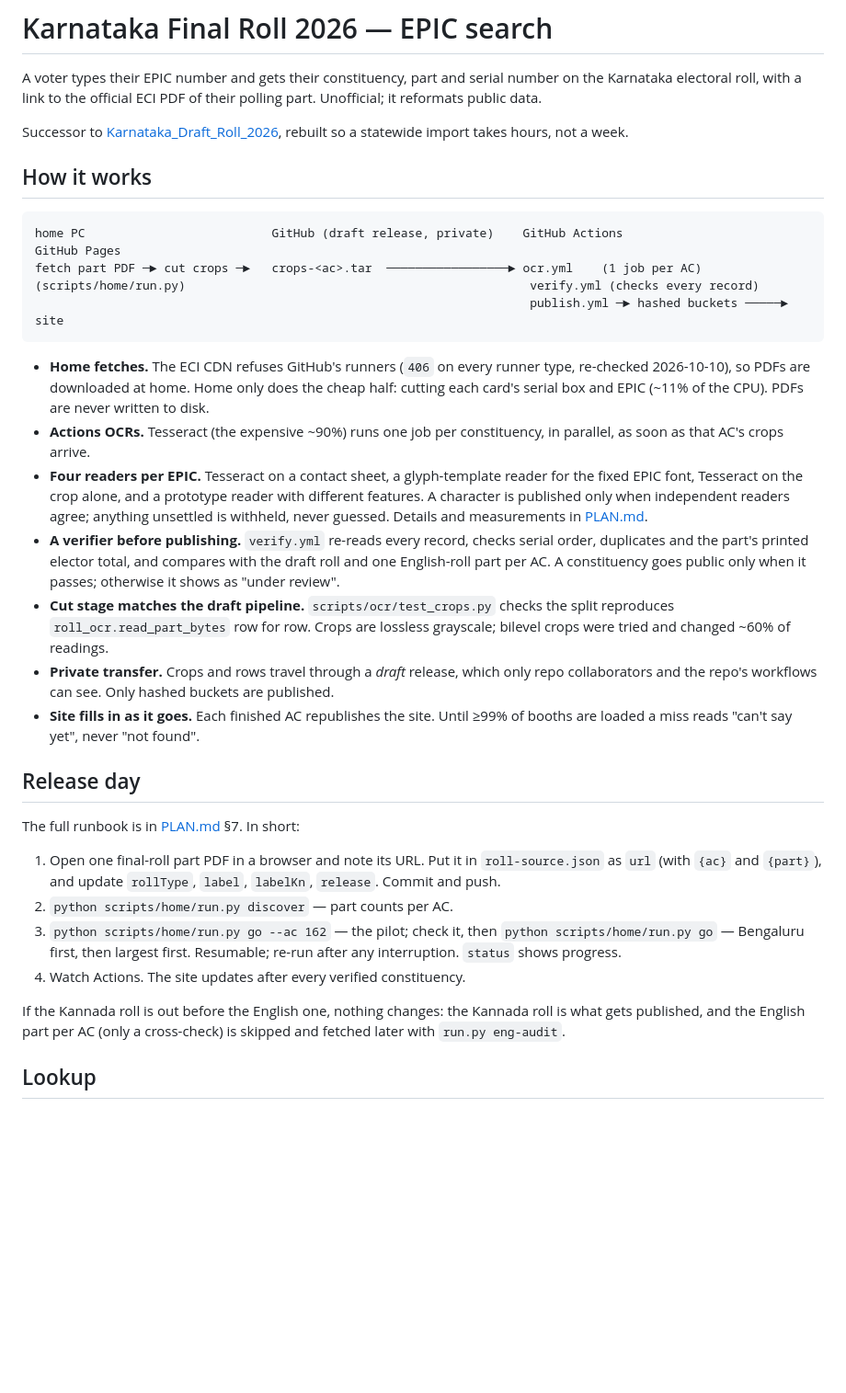
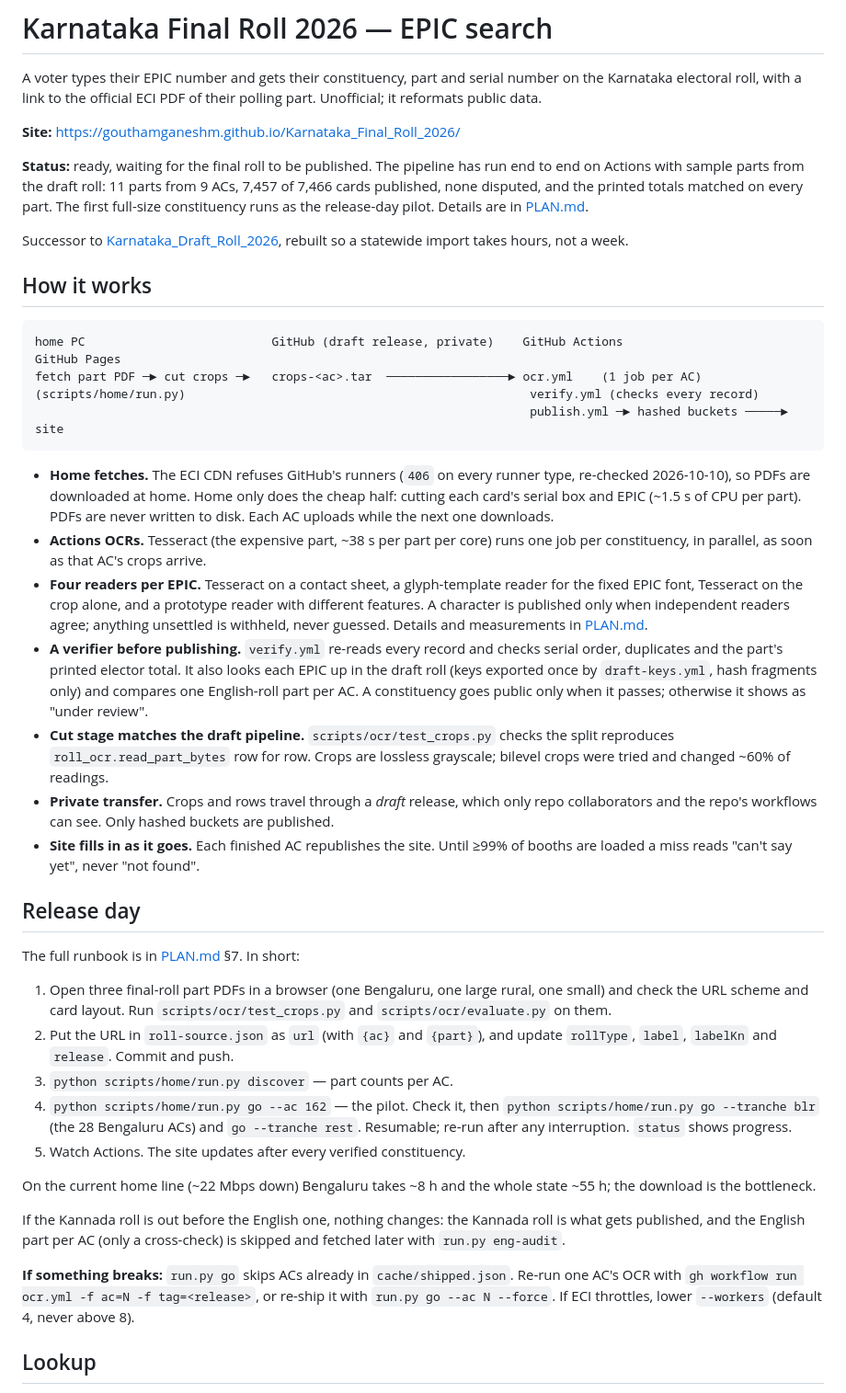
Before and after one commit to gouthamganeshm/Karnataka_Final_Roll_2026, a Markdown page: README.md, the part around one of its changes. Shown at 92% size. Rendered like a GitHub page; blank space fills up the shorter version.

Commit message:
README: live site, status, release-day steps, layout
Bring the README in line with PLAN.md: link the site, record the end-to-end
run on Actions, add the calibration step, tranches, timings and recovery
commands, and list the repo layout. The eci-cdn-probe repo has been deleted,
so drop the plan's note to keep it.

Co-Authored-By: Claude Opus 5.5 <noreply@anthropic.com>

```diff
--- a/README.md
+++ b/README.md
@@ -3,6 +3,14 @@
 A voter types their EPIC number and gets their constituency, part and serial
 number on the Karnataka electoral roll, with a link to the official ECI PDF of
 their polling part. Unofficial; it reformats public data.
+
+**Site:** https://gouthamganeshm.github.io/Karnataka_Final_Roll_2026/
+
+**Status:** ready, waiting for the final roll to be published. The pipeline
+has run end to end on Actions with sample parts from the draft roll: 11 parts
+from 9 ACs, 7,457 of 7,466 cards published, none disputed, and the printed
+totals matched on every part. The first full-size constituency runs as the
+release-day pilot. Details are in [PLAN.md](PLAN.md).
 
 Successor to [Karnataka_Draft_Roll_2026](https://github.com/gouthamganeshm/Karnataka_Draft_Roll_2026),
 rebuilt so a statewide import takes hours, not a week.
@@ -18,20 +26,23 @@ fetch part PDF ─► cut crops ─►   crops-<ac>.tar  ───────
 
 * **Home fetches.** The ECI CDN refuses GitHub's runners (`406` on every runner
   type, re-checked 2026-10-10), so PDFs are downloaded at home. Home only does
-  the cheap half: cutting each card's serial box and EPIC (~11% of the CPU).
-  PDFs are never written to disk.
-* **Actions OCRs.** Tesseract (the expensive ~90%) runs one job per
-  constituency, in parallel, as soon as that AC's crops arrive.
+  the cheap half: cutting each card's serial box and EPIC (~1.5 s of CPU per
+  part). PDFs are never written to disk. Each AC uploads while the next one
+  downloads.
+* **Actions OCRs.** Tesseract (the expensive part, ~38 s per part per core)
+  runs one job per constituency, in parallel, as soon as that AC's crops
+  arrive.
 * **Four readers per EPIC.** Tesseract on a contact sheet, a glyph-template
   reader for the fixed EPIC font, Tesseract on the crop alone, and a
   prototype reader with different features. A character is published only
   when independent readers agree; anything unsettled is withheld, never
   guessed. Details and measurements in [PLAN.md](PLAN.md).
-* **A verifier before publishing.** `verify.yml` re-reads every record,
-  checks serial order, duplicates and the part's printed elector total, and
-  compares with the draft roll and one English-roll part per AC. A
-  constituency goes public only when it passes; otherwise it shows as
-  "under review".
+* **A verifier before publishing.** `verify.yml` re-reads every record and
+  checks serial order, duplicates and the part's printed elector total. It
+  also looks each EPIC up in the draft roll (keys exported once by
+  `draft-keys.yml`, hash fragments only) and compares one English-roll part
+  per AC. A constituency goes public only when it passes; otherwise it shows
+  as "under review".
 * **Cut stage matches the draft pipeline.** `scripts/ocr/test_crops.py`
   checks the split reproduces `roll_ocr.read_part_bytes` row for row. Crops
   are lossless grayscale; bilevel crops were tried and changed ~60% of
@@ -46,18 +57,30 @@ fetch part PDF ─► cut crops ─►   crops-<ac>.tar  ───────
 
 The full runbook is in [PLAN.md](PLAN.md) §7. In short:
 
-1. Open one final-roll part PDF in a browser and note its URL. Put it in
-   `roll-source.json` as `url` (with `{ac}` and `{part}`), and update
-   `rollType`, `label`, `labelKn`, `release`. Commit and push.
-2. `python scripts/home/run.py discover` — part counts per AC.
-3. `python scripts/home/run.py go --ac 162` — the pilot; check it, then
-   `python scripts/home/run.py go` — Bengaluru first, then largest first.
-   Resumable; re-run after any interruption. `status` shows progress.
-4. Watch Actions. The site updates after every verified constituency.
+1. Open three final-roll part PDFs in a browser (one Bengaluru, one large
+   rural, one small) and check the URL scheme and card layout. Run
+   `scripts/ocr/test_crops.py` and `scripts/ocr/evaluate.py` on them.
+2. Put the URL in `roll-source.json` as `url` (with `{ac}` and `{part}`), and
+   update `rollType`, `label`, `labelKn` and `release`. Commit and push.
+3. `python scripts/home/run.py discover` — part counts per AC.
+4. `python scripts/home/run.py go --ac 162` — the pilot. Check it, then
+   `python scripts/home/run.py go --tranche blr` (the 28 Bengaluru ACs) and
+   `go --tranche rest`. Resumable; re-run after any interruption. `status`
+   shows progress.
+5. Watch Actions. The site updates after every verified constituency.
+
+On the current home line (~22 Mbps down) Bengaluru takes ~8 h and the whole
+state ~55 h; the download is the bottleneck.
 
 If the Kannada roll is out before the English one, nothing changes: the
 Kannada roll is what gets published, and the English part per AC (only a
 cross-check) is skipped and fetched later with `run.py eng-audit`.
+
+**If something breaks:** `run.py go` skips ACs already in
+`cache/shipped.json`. Re-run one AC's OCR with
+`gh workflow run ocr.yml -f ac=N -f tag=<release>`, or re-ship it with
+`run.py go --ac N --force`. If ECI throttles, lower `--workers` (default 4,
+never above 8).
 
 ## Lookup
 
```
Also changed, not shown: other parts of README.md (+15 -2 lines), PLAN.md (+1 -2 lines).
